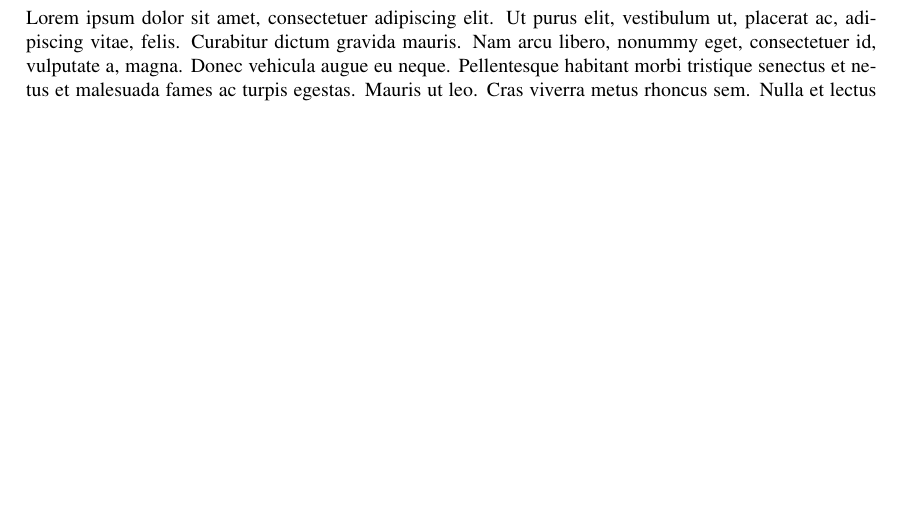
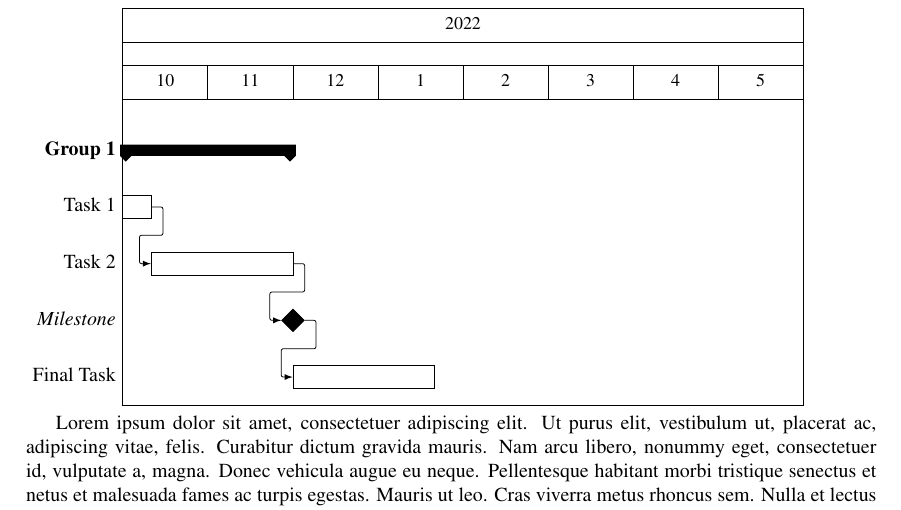
Before and after one commit to Acorn221/RHUL-Final-Year-Project, a LaTeX document (text-docs/plan/main.tex): part of page 3 of 5, cut at the place of the change, the shorter picture padded with empty space. Compiled offline with pdfLaTeX.

Commit message:
docs: added gantt chart to the the timeline, need to fill out

```diff
--- a/text-docs/plan/main.tex
+++ b/text-docs/plan/main.tex
@@ -8,6 +8,7 @@
 \usepackage{mathptmx}
 \usepackage{titlesec}
 \usepackage{lipsum}
+\usepackage{pgfgantt}
 
 % Setting the section title size and spacing
 \titleformat{\section}{\LARGE\scshape}{\thesection}{1em}{}
@@ -93,6 +94,18 @@ network can distinguish between, to ensure that the network is not too simple.
 \pagebreak
 \section{Timeline}
 
+\begin{ganttchart}{2}{25}
+\gantttitle{2022}{24} \\
+\gantttitlelist{10,11,12,1,2,3,4,5}{3} \\
+\ganttgroup{Group 1}{2}{7} \\
+\ganttbar{Task 1}{2}{2} \\
+\ganttlinkedbar{Task 2}{3}{7} \ganttnewline
+\ganttmilestone{Milestone}{7} \ganttnewline
+\ganttbar{Final Task}{8}{12}
+\ganttlink{elem2}{elem3}
+\ganttlink{elem3}{elem4}
+\end{ganttchart}
+
 \lipsum[1]\lipsum[2]
 
 \pagebreak
```
